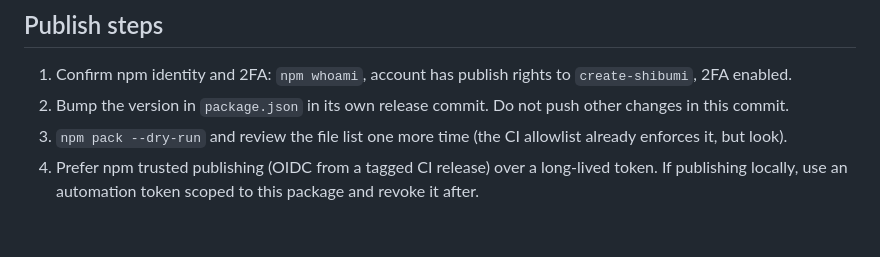
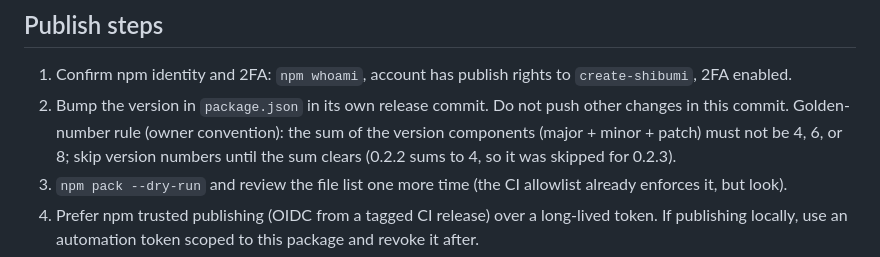
Before and after one commit to shibumistack/create-shibumi, a Markdown page: PUBLISHING.md, the part around the change. GitHub-like rendering; blank space fills up the shorter version.

Commit message:
docs: golden-number rule for version bumps

```diff
--- a/PUBLISHING.md
+++ b/PUBLISHING.md
@@ -15,7 +15,7 @@ First release shipped 2026-08-24: `create-shibumi@0.2.0`, tag `v0.2.0`, registry
 ## Publish steps
 
 1. Confirm npm identity and 2FA: `npm whoami`, account has publish rights to `create-shibumi`, 2FA enabled.
-2. Bump the version in `package.json` in its own release commit. Do not push other changes in this commit.
+2. Bump the version in `package.json` in its own release commit. Do not push other changes in this commit. Golden-number rule (owner convention): the sum of the version components (major + minor + patch) must not be 4, 6, or 8; skip version numbers until the sum clears (0.2.2 sums to 4, so it was skipped for 0.2.3).
 3. `npm pack --dry-run` and review the file list one more time (the CI allowlist already enforces it, but look).
 4. Prefer npm trusted publishing (OIDC from a tagged CI release) over a long-lived token. If publishing locally, use an automation token scoped to this package and revoke it after.
 5. Publish under a prerelease dist-tag, never straight to `latest`:
```
